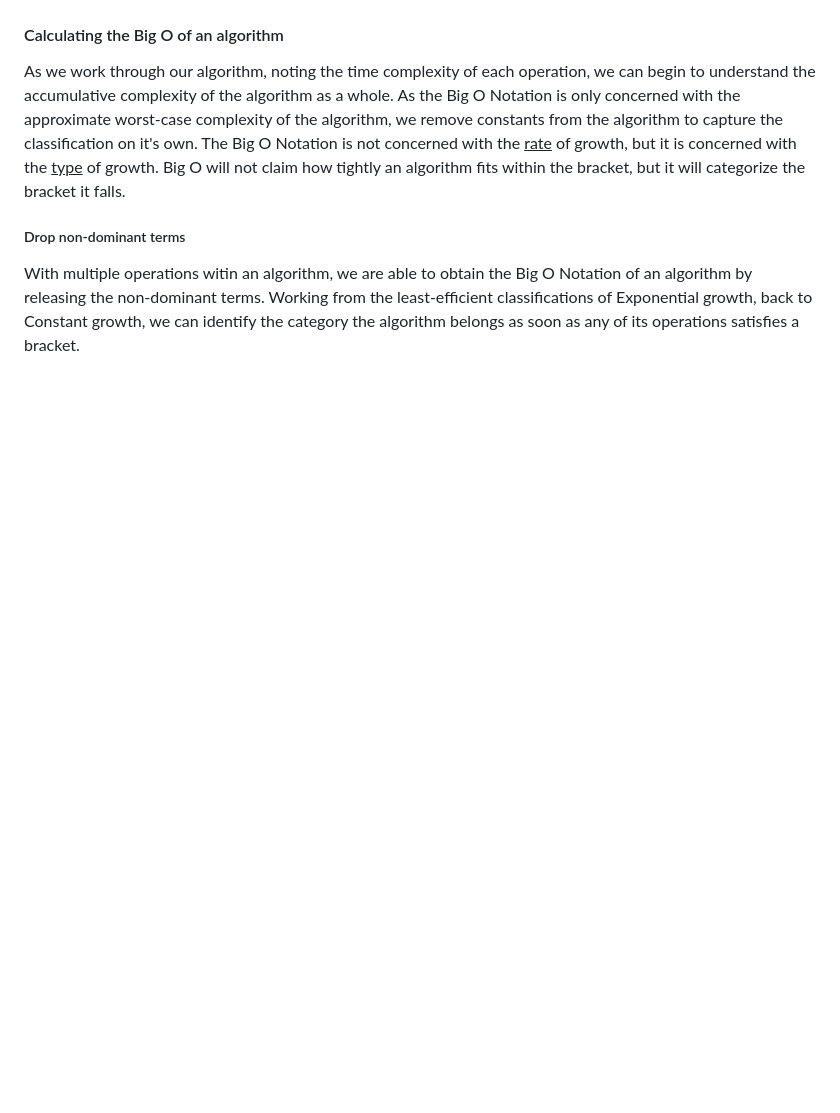
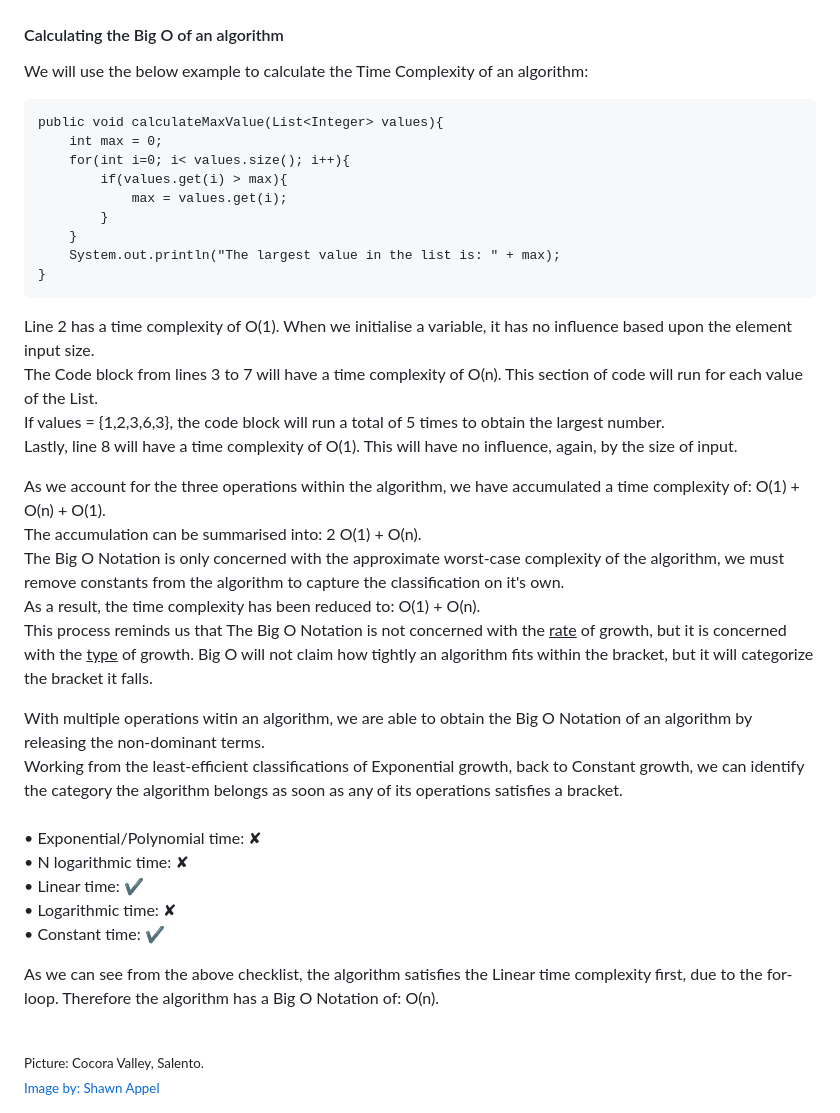
Before and after one commit to 4neesh/DevBlog, a Markdown page: src/posts/002javaObjectNotation.md, the part around the change printed below. Rendered like a GitHub page; blank space fills up the shorter version.

````diff
--- a/src/posts/002javaObjectNotation.md
+++ b/src/posts/002javaObjectNotation.md
@@ -38,8 +58,44 @@ The remaining 4 classifications describe how the resources required inflate with
 <h4>Calculating the Big O of an algorithm</h4>
-As we work through our algorithm, noting the time complexity of each operation, we can begin to understand the accumulative complexity of the algorithm as a whole.
-As the Big O Notation is only concerned with the approximate worst-case complexity of the algorithm, we remove constants from the algorithm to capture the classification on it's own.
-The Big O Notation is not concerned with the <u>rate</u> of growth, but it is concerned with the <u>type</u> of growth. Big O will not claim how tightly an algorithm fits within the bracket,
-but it will categorize the bracket it falls.
-<h5>Drop non-dominant terms</h5>
-With multiple operations witin an algorithm, we are able to obtain the Big O Notation of an algorithm by releasing the non-dominant terms. Working from the least-efficient classifications of Exponential growth, back
-to Constant growth, we can identify the category the algorithm belongs as soon as any of its operations satisfies a bracket.
+<p>
+We will use the below example to calculate the Time Complexity of an algorithm:
+</p>
+
+```
+public void calculateMaxValue(List<Integer> values){
+    int max = 0;
+    for(int i=0; i< values.size(); i++){
+        if(values.get(i) > max){
+            max = values.get(i);
+        }
+    }
+    System.out.println("The largest value in the list is: " + max);
+}
+```
+<p>
+Line 2 has a time complexity of O(1). When we initialise a variable, it has no influence based upon the element input size.<br>
+The Code block from lines 3 to 7 will have a time complexity of O(n). This section of code will run for each value of the List.<br>
+If values = {1,2,3,6,3}, the code block will run a total of 5 times to obtain the largest number.<br>
+Lastly, line 8 will have a time complexity of O(1). This will have no influence, again, by the size of input.
+</p>
+<p>
+As we account for the three operations within the algorithm, we have accumulated a time complexity of: O(1) + O(n) + O(1).<br>
+The accumulation can be summarised into: 2 O(1) + O(n).<br>
+The Big O Notation is only concerned with the approximate worst-case complexity of the algorithm, we must remove constants from the algorithm to capture the classification on it's own.<br>
+As a result, the time complexity has been reduced to: O(1) + O(n).<br>
+This process reminds us that The Big O Notation is not concerned with the <u>rate</u> of growth, but it is concerned with the <u>type</u> of growth. Big O will not claim how tightly an algorithm fits within the bracket,
+but it will categorize the bracket it falls.</p>
+<p>
+With multiple operations witin an algorithm, we are able to obtain the Big O Notation of an algorithm by releasing the non-dominant terms.<br>
+Working from the least-efficient classifications of Exponential growth, back to Constant growth, we can identify the category the algorithm belongs as soon as any of its operations satisfies a bracket.<br><br>
+&#8226; Exponential/Polynomial time: &#10008;<br>
+&#8226; N logarithmic time: &#10008;<br>
+&#8226; Linear time: &#10004;<br>
+&#8226; Logarithmic time: &#10008;<br>
+&#8226; Constant time: &#10004;
+</p>
+<p>
+As we can see from the above checklist, the algorithm satisfies the Linear time complexity first, due to the for-loop. Therefore the algorithm has a Big O Notation of: O(n).
+</p>
+<br>
+<small style="float: right;" >Picture: Cocora Valley, Salento. </small><br>
+<a target="_blank" href="https://unsplash.com/@shawn_appel"><small style="float: right;" >Image by: Shawn Appel</small></a>
````
Also changed, not shown: other parts of src/posts/002javaObjectNotation.md (+38 -18 lines), src/posts/001helloWorld.md (+2 -1 lines), src/images/002Graph.png (added), 8 other files.
